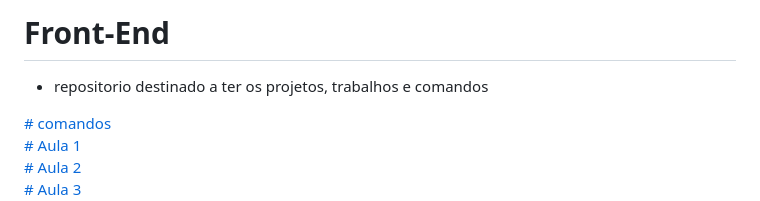
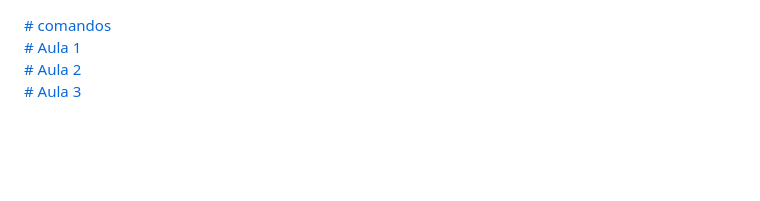
Before and after one commit to Gustavo-b017/Front-End, a Markdown page: README.md, the part around the change printed below. Rendered like a GitHub page; blank space fills up the shorter version.

```diff
--- a/README.md
+++ b/README.md
@@ -1,7 +1,3 @@
-# Front-End
-
-* repositorio destinado a ter os projetos, trabalhos e comandos
-
 <a href="## Comandos "># comandos </a>
 <br>
 <a href="#Aula-1">#  Aula 1 </a>
```
Also changed, not shown: other parts of README.md (+0 -5 lines).
